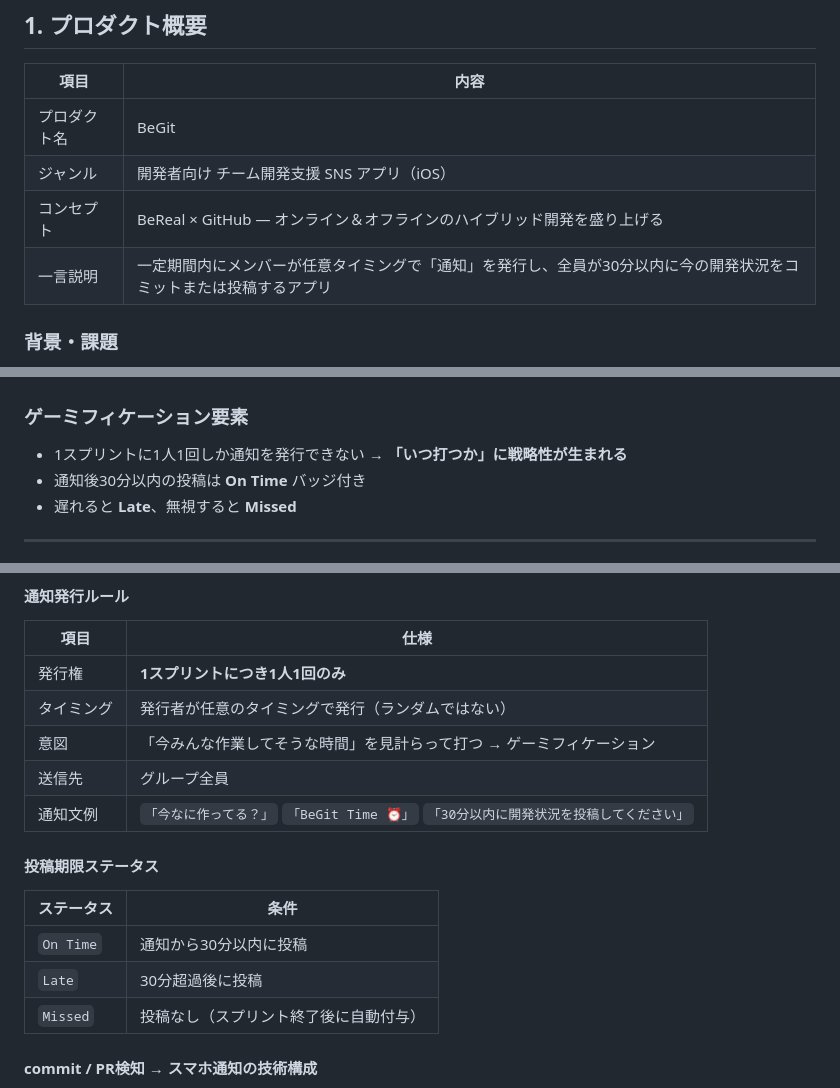
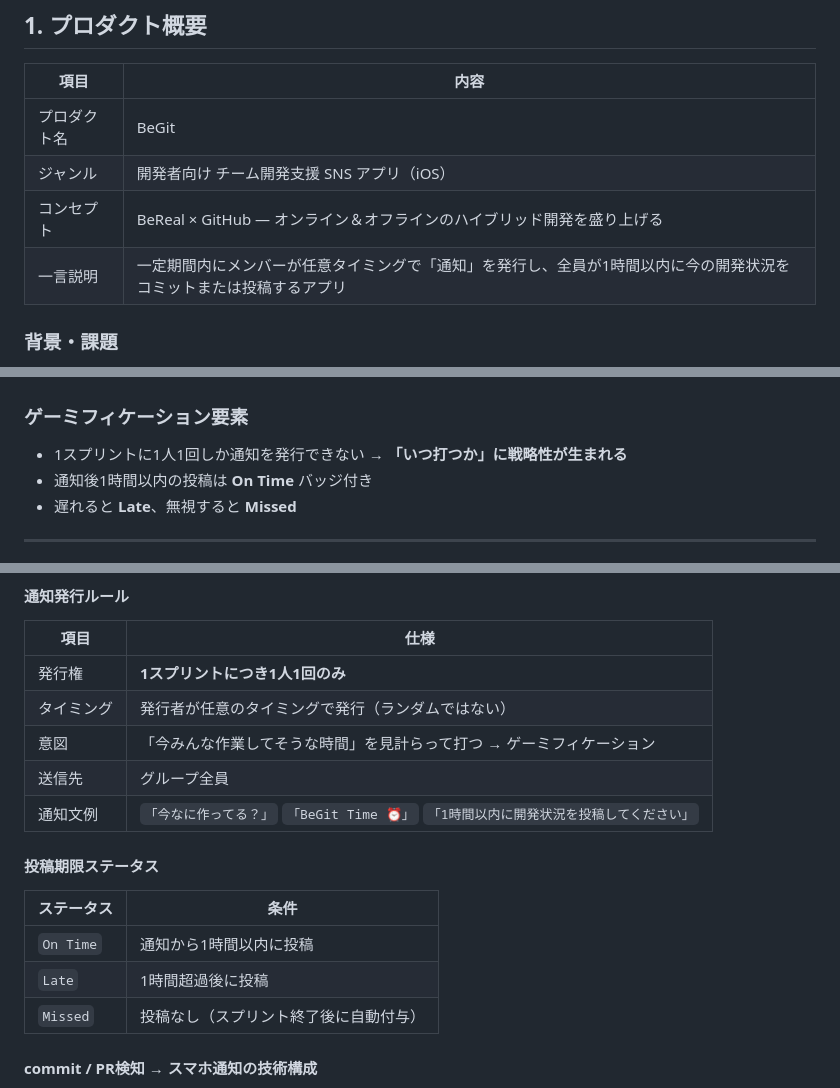
Before and after one commit to geekhackathon-vol3/BeGit, a Markdown page: spec.md, 3 parts joined by grey strips. GitHub-like rendering.

```diff
--- a/spec.md
+++ b/spec.md
@@ -35,7 +35,7 @@
 | プロダクト名 | BeGit |
 | ジャンル | 開発者向け チーム開発支援 SNS アプリ（iOS） |
 | コンセプト | BeReal × GitHub — オンライン＆オフラインのハイブリッド開発を盛り上げる |
-| 一言説明 | 一定期間内にメンバーが任意タイミングで「通知」を発行し、全員が30分以内に今の開発状況をコミットまたは投稿するアプリ |
+| 一言説明 | 一定期間内にメンバーが任意タイミングで「通知」を発行し、全員が1時間以内に今の開発状況をコミットまたは投稿するアプリ |
 
 ### 背景・課題
 
@@ -68,7 +68,7 @@
 ### ゲーミフィケーション要素
 
 - 1スプリントに1人1回しか通知を発行できない → **「いつ打つか」に戦略性が生まれる**
-- 通知後30分以内の投稿は **On Time** バッジ付き
+- 通知後1時間以内の投稿は **On Time** バッジ付き
 - 遅れると **Late**、無視すると **Missed**
 
 ---
@@ -150,14 +150,14 @@
 | タイミング | 発行者が任意のタイミングで発行（ランダムではない） |
 | 意図 | 「今みんな作業してそうな時間」を見計らって打つ → ゲーミフィケーション |
 | 送信先 | グループ全員 |
-| 通知文例 | `「今なに作ってる？」` `「BeGit Time ⏰」` `「30分以内に開発状況を投稿してください」` |
+| 通知文例 | `「今なに作ってる？」` `「BeGit Time ⏰」` `「1時間以内に開発状況を投稿してください」` |
 
 #### 投稿期限ステータス
 
 | ステータス | 条件 |
 |----------|------|
-| `On Time` | 通知から30分以内に投稿 |
-| `Late` | 30分超過後に投稿 |
+| `On Time` | 通知から1時間以内に投稿 |
+| `Late` | 1時間超過後に投稿 |
 | `Missed` | 投稿なし（スプリント終了後に自動付与） |
 
 #### commit / PR検知 → スマホ通知の技術構成
```
Also changed, not shown: other parts of spec.md (+1 -0 lines), README.md (+8 -7 lines).
